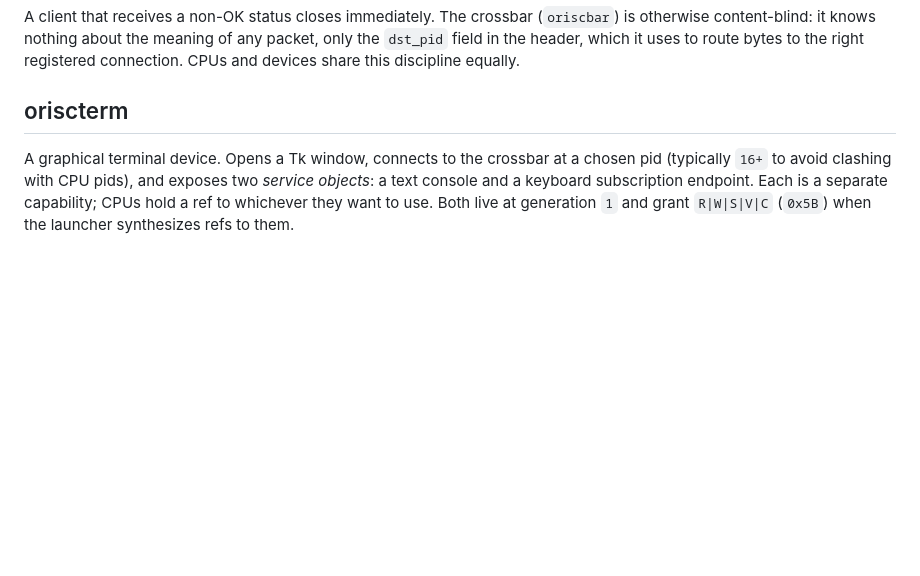
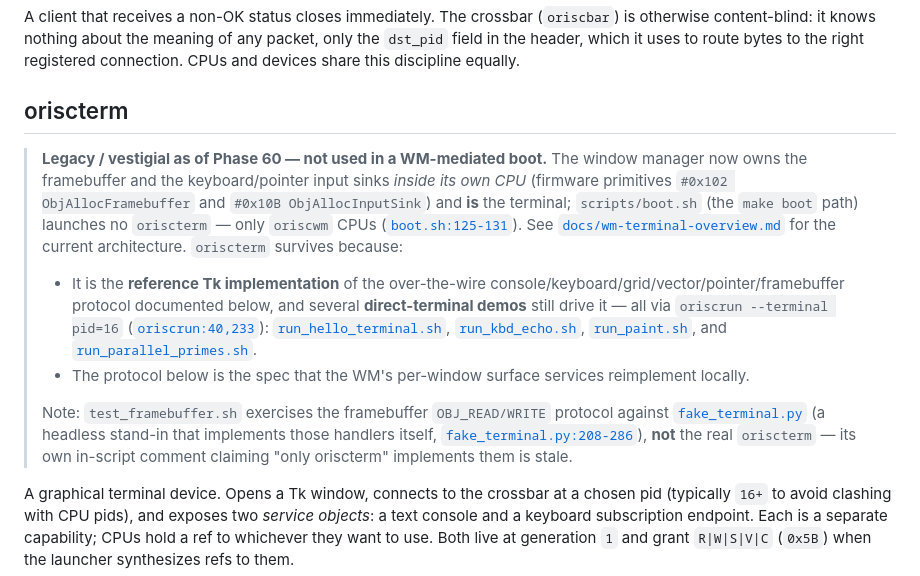
Before and after one commit to techfury90/ObjectRISC, a Markdown page: tools/devices/README.md, the part around the change. Drawn GitHub-style; blank space fills up the shorter version.

```diff
--- a/tools/devices/README.md
+++ b/tools/devices/README.md
@@ -84,6 +84,33 @@ header, which it uses to route bytes to the right registered
 connection. CPUs and devices share this discipline equally.
 
 ## oriscterm
+
+> **Legacy / vestigial as of Phase 60 — not used in a WM-mediated boot.**
+> The window manager now owns the framebuffer and the keyboard/pointer
+> input sinks *inside its own CPU* (firmware primitives `#0x102
+> ObjAllocFramebuffer` and `#0x10B ObjAllocInputSink`) and **is** the
+> terminal; `scripts/boot.sh` (the `make boot` path) launches no
+> `oriscterm` — only `oriscwm` CPUs ([`boot.sh:125-131`](../../scripts/boot.sh#L125)).
+> See [`docs/wm-terminal-overview.md`](../../docs/wm-terminal-overview.md)
+> for the current architecture. `oriscterm` survives because:
+>
+> - It is the **reference Tk implementation** of the over-the-wire
+>   console/keyboard/grid/vector/pointer/framebuffer protocol documented
+>   below, and several **direct-terminal demos** still drive it — all via
+>   `oriscrun --terminal pid=16` ([`oriscrun:40,233`](../oriscrun#L40)):
+>   [`run_hello_terminal.sh`](../../examples/run_hello_terminal.sh),
+>   [`run_kbd_echo.sh`](../../examples/cc/run_kbd_echo.sh),
+>   [`run_paint.sh`](../../examples/cc/run_paint.sh), and
+>   [`run_parallel_primes.sh`](../../examples/run_parallel_primes.sh).
+> - The protocol below is the spec that the WM's per-window surface
+>   services reimplement locally.
+>
+> Note: `test_framebuffer.sh` exercises the framebuffer `OBJ_READ/WRITE`
+> protocol against [`fake_terminal.py`](tests/fake_terminal.py) (a headless
+> stand-in that implements those handlers itself,
+> [`fake_terminal.py:208-286`](tests/fake_terminal.py#L208)), **not** the
+> real `oriscterm` — its own in-script comment claiming "only oriscterm"
+> implements them is stale.
 
 A graphical terminal device. Opens a Tk window, connects to the
 crossbar at a chosen pid (typically `16+` to avoid clashing with
```
Also changed, not shown: docs/wm-terminal-overview.md (+8 -9 lines).
